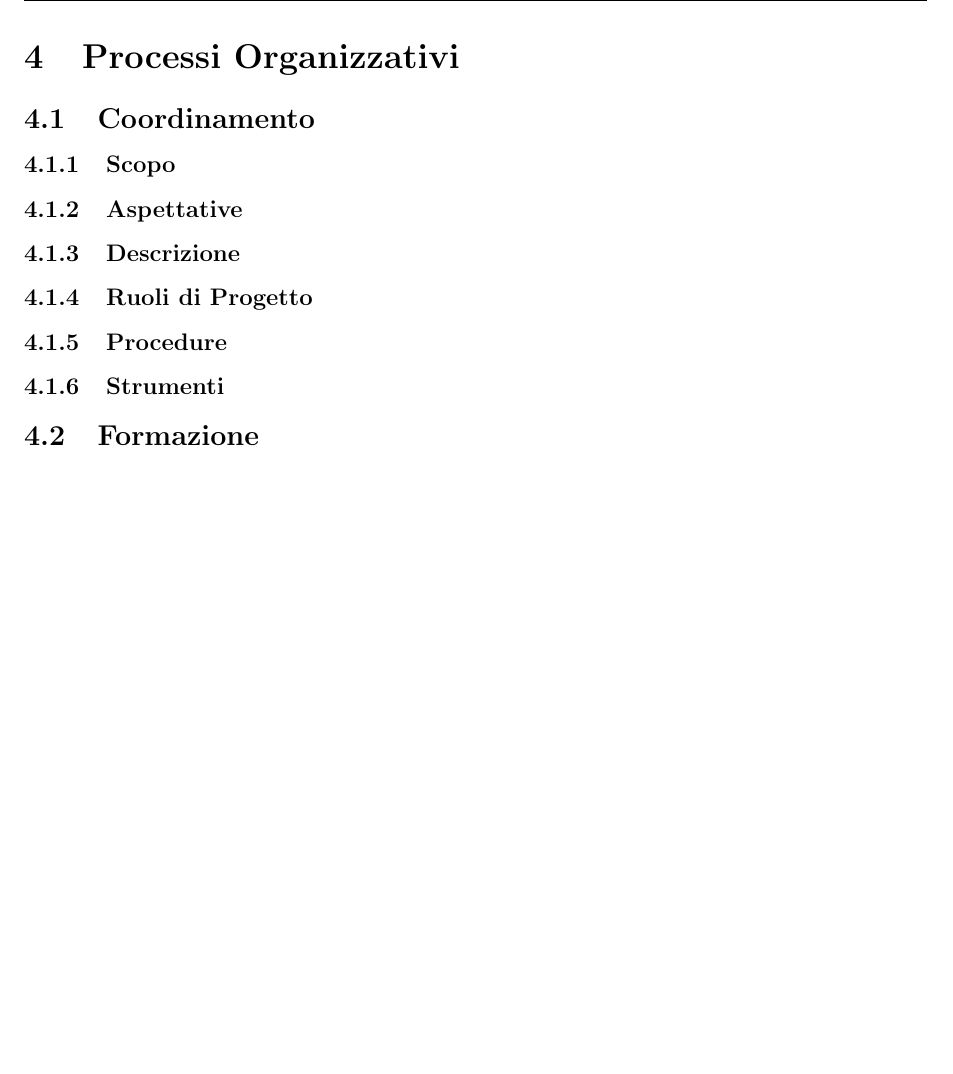
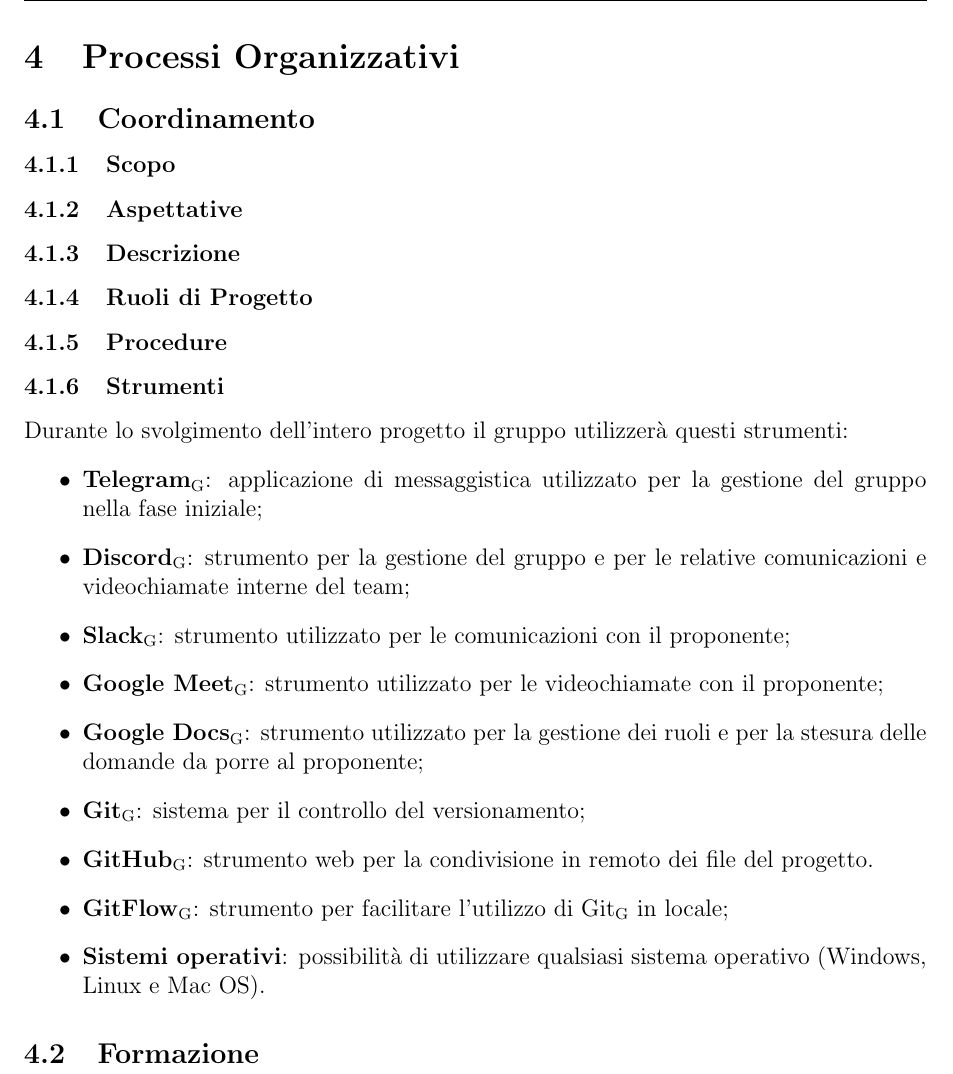
Before and after one commit to Omicron-Team/Documentazione, a LaTeX document (DocumentazioneInterna/NormeDiProgetto/NormeDiProgetto.tex, which reads DocumentazioneInterna/NormeDiProgetto/res/ProcessiOrganizzativi/Coordinamento/coordinamento.tex): part of page 34 of 34, cut so that both start at the same text, the shorter picture padded with empty space. Compiled offline with pdfLaTeX.

Commit message:
#29 stesura strumenti

```diff
--- a/DocumentazioneInterna/NormeDiProgetto/res/ProcessiOrganizzativi/Coordinamento/coordinamento.tex
+++ b/DocumentazioneInterna/NormeDiProgetto/res/ProcessiOrganizzativi/Coordinamento/coordinamento.tex
@@ -11,3 +11,15 @@
 \input{res/ProcessiOrganizzativi/Coordinamento/res/procedure.tex}
 
 \subsubsection{Strumenti}
+Durante lo svolgimento dell'intero progetto il gruppo utilizzerà questi strumenti:
+\begin{itemize}
+	\item \textbf{Telegram}\ped{G}: applicazione di messaggistica utilizzato per la gestione del gruppo nella fase iniziale;
+	\item \textbf{Discord}\ped{G}: strumento per la gestione del gruppo e per le relative comunicazioni e videochiamate interne del team;
+	\item \textbf{Slack}\ped{G}: strumento utilizzato per le comunicazioni con il proponente;
+	\item \textbf{Google Meet}\ped{G}: strumento utilizzato per le videochiamate con il proponente;
+	\item \textbf{Google Docs}\ped{G}: strumento utilizzato per la gestione dei ruoli e per la stesura delle domande da porre al proponente;
+	\item \textbf{Git}\ped{G}: sistema per il controllo del versionamento;
+	\item \textbf{GitHub}\ped{G}: strumento web per la condivisione in remoto dei file del progetto.
+	\item \textbf{GitFlow}\ped{G}: strumento per facilitare l'utilizzo di Git\ped{G} in locale;
+	\item \textbf{Sistemi operativi}: possibilità di utilizzare qualsiasi sistema operativo (Windows, Linux e Mac OS).
+\end{itemize}
```
